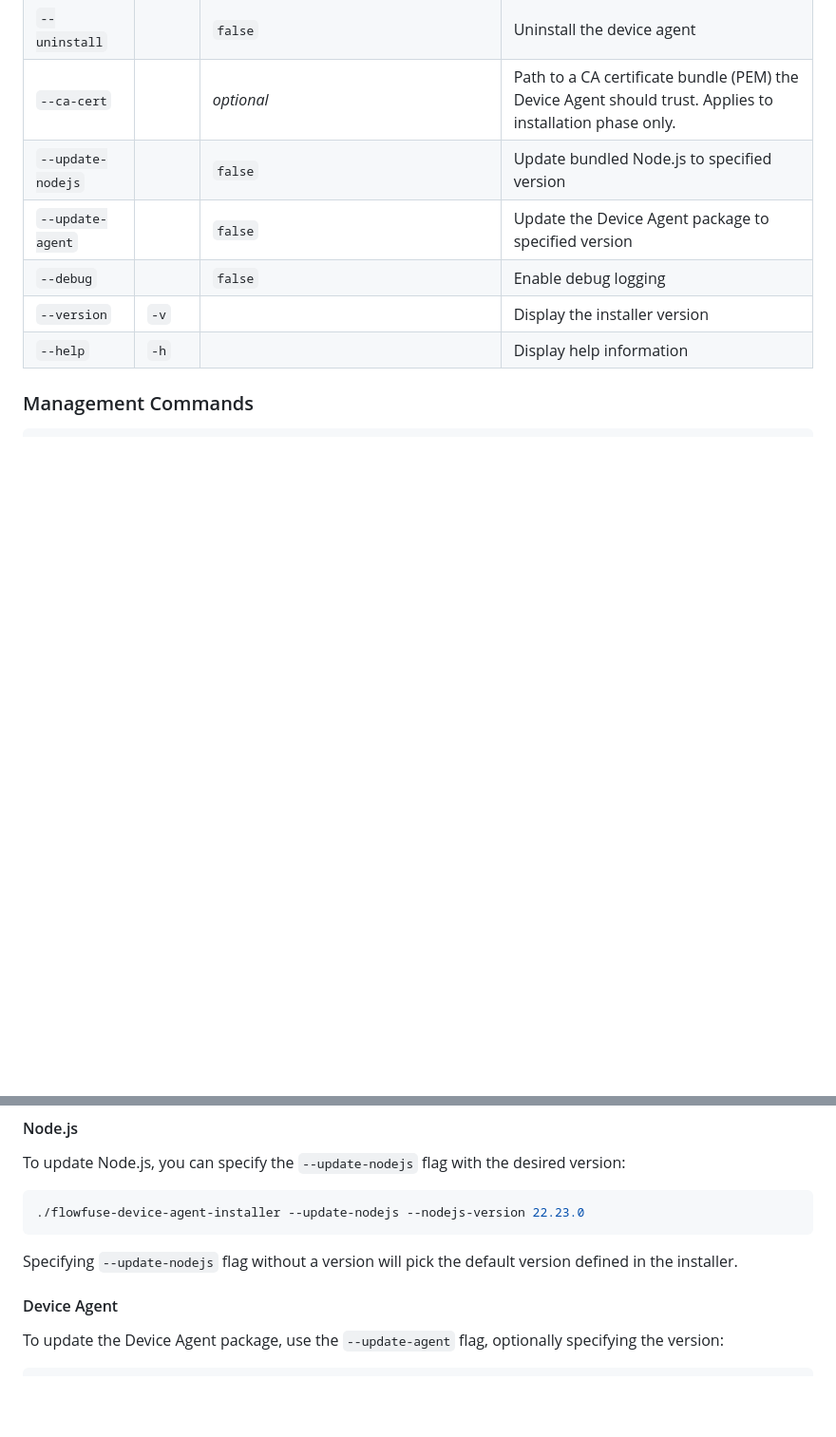
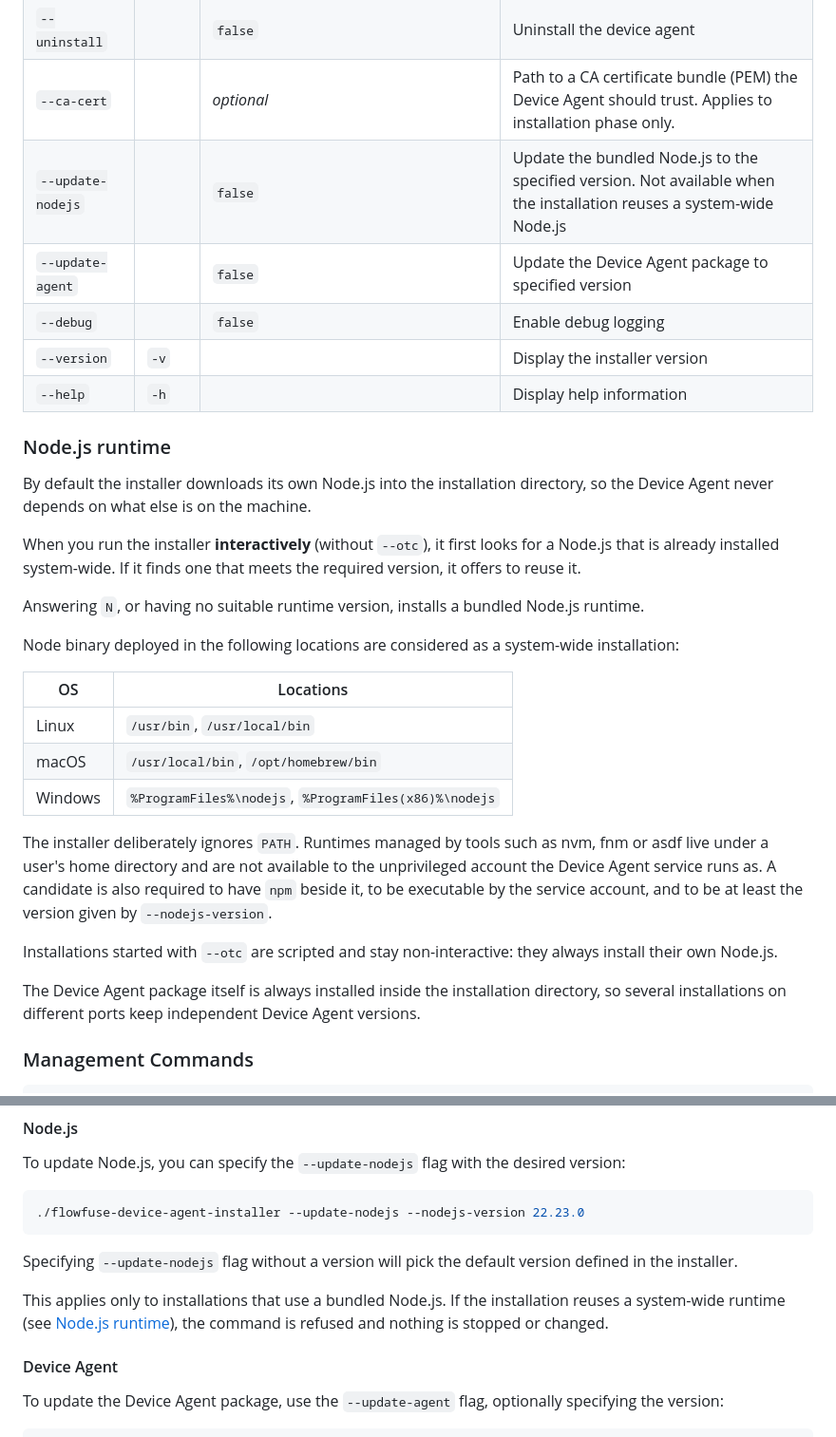
Before and after one commit to FlowFuse/device-agent, a Markdown page: installer/README.md, 2 parts joined by grey strips. Shown at 95% size. Rendered like a GitHub page; blank space fills up the shorter version.

````diff
--- a/installer/README.md
+++ b/installer/README.md
@@ -45,11 +45,41 @@ powershell -c Unblock-File -Path .\flowfuse-device-agent-installer.exe
 | `--port` | `-p` | `1880` | TCP port for the device agent (1025–65535). Service name is suffixed with the port, e.g., `flowfuse-device-agent-1880`. |
 | `--uninstall` | | `false` | Uninstall the device agent |
 | `--ca-cert` | | *optional* | Path to a CA certificate bundle (PEM) the Device Agent should trust. Applies to installation phase only. |
-| `--update-nodejs` | | `false` | Update bundled Node.js to specified version |
+| `--update-nodejs` | | `false` | Update the bundled Node.js to the specified version. Not available when the installation reuses a system-wide Node.js |
 | `--update-agent` | | `false` | Update the Device Agent package to specified version |
 | `--debug` | | `false` | Enable debug logging |
 | `--version` | `-v` | | Display the installer version |
 | `--help` | `-h` | | Display help information |
+
+### Node.js runtime
+
+By default the installer downloads its own Node.js into the installation directory, so the Device
+Agent never depends on what else is on the machine.
+
+When you run the installer **interactively** (without `--otc`), it first looks for a Node.js that is
+already installed system-wide. If it finds one that meets the required version, it offers to reuse
+it.
+
+Answering `N`, or having no suitable runtime version, installs a bundled Node.js runtime.
+
+Node binary deployed in the following locations are considered as a system-wide installation:
+
+| OS | Locations |
+|----|-----------|
+| Linux | `/usr/bin`, `/usr/local/bin` |
+| macOS | `/usr/local/bin`, `/opt/homebrew/bin` |
+| Windows | `%ProgramFiles%\nodejs`, `%ProgramFiles(x86)%\nodejs` |
+
+The installer deliberately ignores `PATH`. Runtimes managed by tools such as nvm, fnm or asdf
+live under a user's home directory and are not available to the unprivileged account the Device Agent
+service runs as. A candidate is also required to have `npm` beside it, to be executable by the service account,
+and to be at least the version given by `--nodejs-version`.
+
+Installations started with `--otc` are scripted and stay non-interactive: they always install their
+own Node.js.
+
+The Device Agent package itself is always installed inside the installation directory,
+so several installations on different ports keep independent Device Agent versions.
 
 ### Management Commands
 
@@ -140,6 +170,10 @@ To update Node.js, you can specify the `--update-nodejs` flag with the desired v
 ```
 
 Specifying `--update-nodejs` flag without a version will pick the default version defined in the installer.
+
+This applies only to installations that use a bundled Node.js. If the installation reuses a
+system-wide runtime (see [Node.js runtime](#nodejs-runtime)), the command is refused and nothing is
+stopped or changed.
 
 #### Device Agent
 To update the Device Agent package, use the `--update-agent` flag, optionally specifying the version:
````
